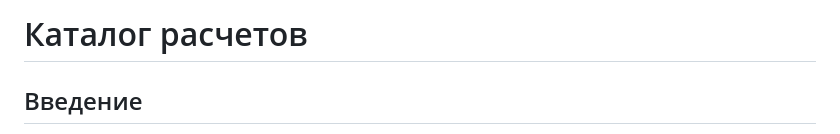
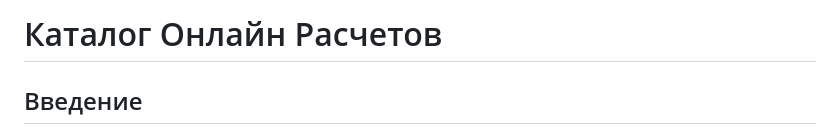
Before and after one commit to YLapenko/calclib, a Markdown page: README.md, the part around the change. Rendered like a GitHub page.

```diff
--- a/README.md
+++ b/README.md
@@ -1,4 +1,4 @@
-# Каталог расчетов
+# Каталог Онлайн Расчетов
 
 ## Введение
 В процессе работы у меня накопилось множество инженерных калькуляторов: файлы Excel, ссылки на сторонние сайты и небольшие portable - программы. Многие из них дублировали друг друга, отличаясь лишь степенью проработки и удобством использования. Также со временем подобных инструментов в интернете становилось всё больше - их активно создавали и выкладывать как энтузиасты, так и крупные компании.
```
